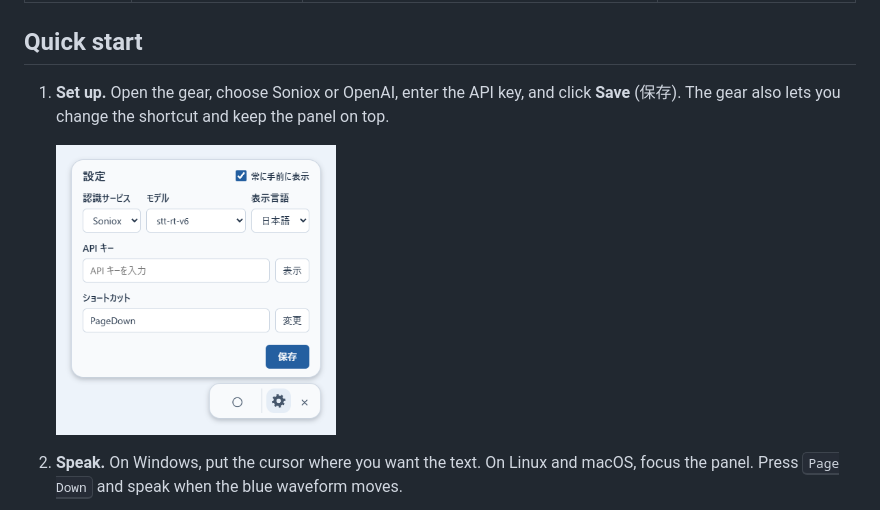
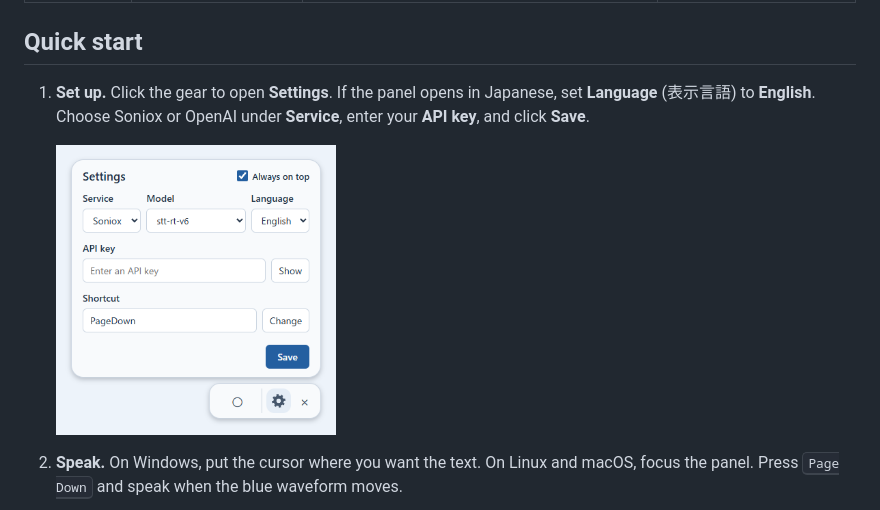
Before and after one commit to sk-guritech/voice-typing, a Markdown page: README.md, the part around the change. Rendered like a GitHub page; pictures changed too: docs/settings-en.png (added).

Commit message:
Show English settings in the English README

```diff
--- a/README.md
+++ b/README.md
@@ -36,9 +36,9 @@ Download the file for your computer, open it, and set up an API key in the gear
 
 ## Quick start
 
-1. **Set up.** Open the gear, choose Soniox or OpenAI, enter the API key, and click **Save** (保存). The gear also lets you change the shortcut and keep the panel on top.
+1. **Set up.** Click the gear to open **Settings**. If the panel opens in Japanese, set **Language** (表示言語) to **English**. Choose Soniox or OpenAI under **Service**, enter your **API key**, and click **Save**.
 
-   <img src="docs/settings.png" width="280" alt="Voice Typing settings">
+   <img src="docs/settings-en.png" width="280" alt="Voice Typing Settings in English">
 
 2. **Speak.** On Windows, put the cursor where you want the text. On Linux and macOS, focus the panel. Press <kbd>Page Down</kbd> and speak when the blue waveform moves.
 
```
